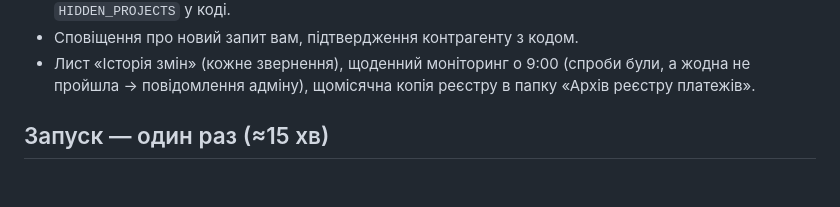
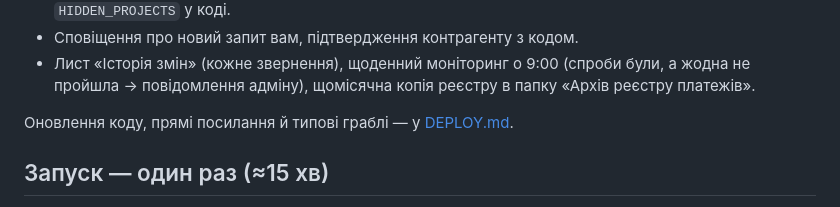
Before and after one commit to dv-coo/payment-request, a Markdown page: README.md, the part around the change. GitHub-like rendering; blank space fills up the shorter version.

```diff
--- a/README.md
+++ b/README.md
@@ -23,6 +23,8 @@
 - «Проєкт» у нових запитах — «Вища Ліга 6.0» (властивість `DEFAULT_PROJECT`), у меню можна змінити. У меню лише активні проєкти: завершені, що не позначені `[Архів]` у FinMap, перелічені в `HIDDEN_PROJECTS` у коді.
 - Сповіщення про новий запит вам, підтвердження контрагенту з кодом.
 - Лист «Історія змін» (кожне звернення), щоденний моніторинг о 9:00 (спроби були, а жодна не пройшла → повідомлення адміну), щомісячна копія реєстру в папку «Архів реєстру платежів».
+
+Оновлення коду, прямі посилання й типові граблі — у [DEPLOY.md](DEPLOY.md).
 
 ## Запуск — один раз (≈15 хв)
 
```
Also changed, not shown: DEPLOY.md (added, +40 -0 lines).
